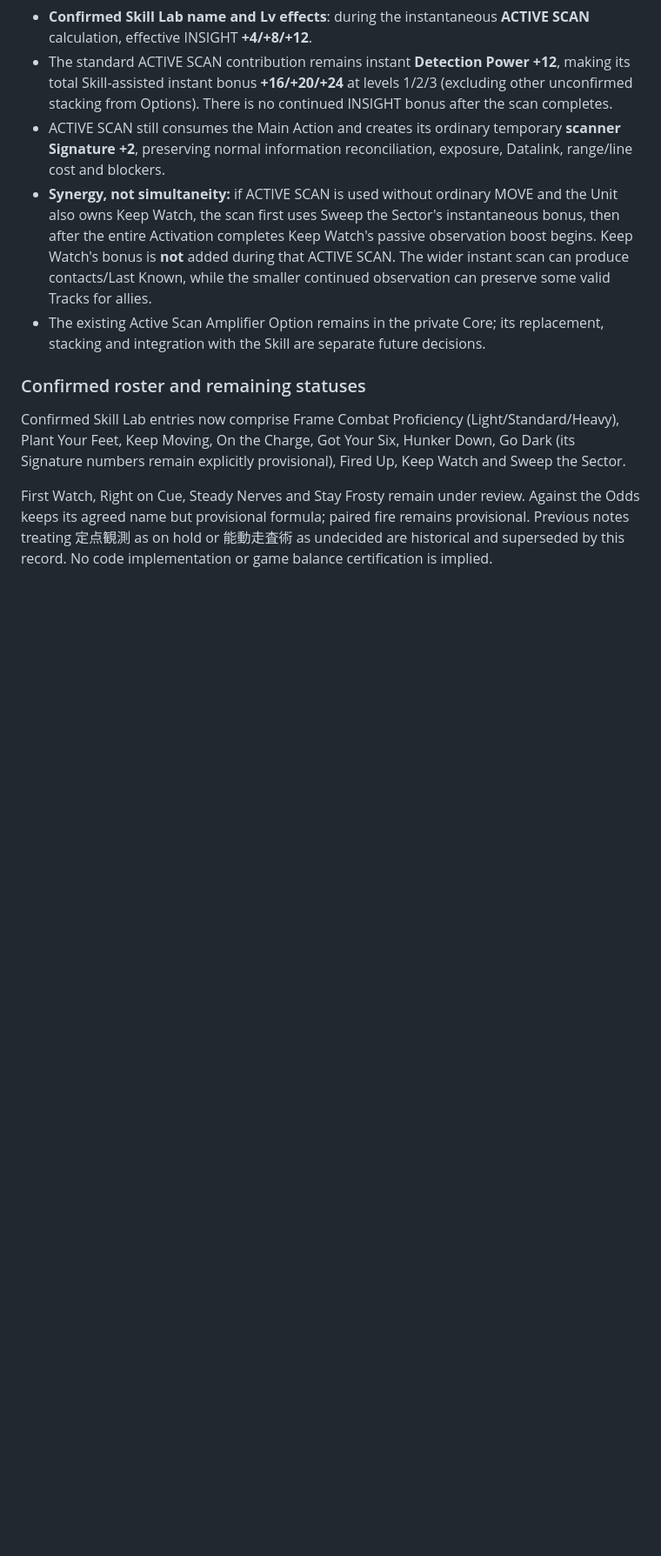
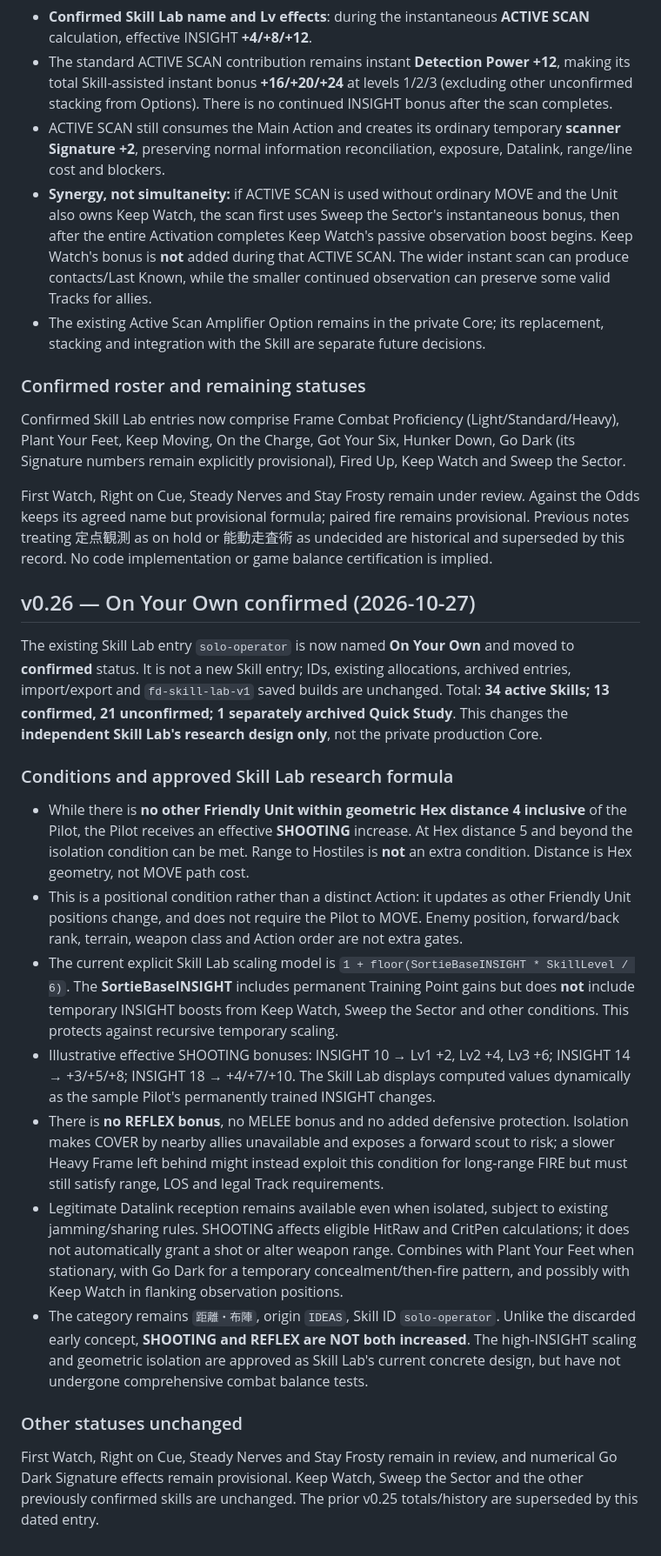
Before and after one commit to k2830122/FrameDoctrine-SkillLab, a Markdown page: README.md, the part around one of its changes. Shown at 87% size. Rendered like a GitHub page; blank space fills up the shorter version.

Commit message:
docs(skill-lab): record On Your Own v0.26 design and counts

```diff
--- a/README.md
+++ b/README.md
@@ -396,3 +396,21 @@ Skill Lab version v0.25 maintains **34 active Skills (12 confirmed, 22 under rev
 Confirmed Skill Lab entries now comprise Frame Combat Proficiency (Light/Standard/Heavy), Plant Your Feet, Keep Moving, On the Charge, Got Your Six, Hunker Down, Go Dark (its Signature numbers remain explicitly provisional), Fired Up, Keep Watch and Sweep the Sector.
 
 First Watch, Right on Cue, Steady Nerves and Stay Frosty remain under review. Against the Odds keeps its agreed name but provisional formula; paired fire remains provisional. Previous notes treating 定点観測 as on hold or 能動走査術 as undecided are historical and superseded by this record. No code implementation or game balance certification is implied.
+
+## v0.26 — On Your Own confirmed (2026-10-27)
+
+The existing Skill Lab entry `solo-operator` is now named **On Your Own** and moved to **confirmed** status. It is not a new Skill entry; IDs, existing allocations, archived entries, import/export and `fd-skill-lab-v1` saved builds are unchanged. Total: **34 active Skills; 13 confirmed, 21 unconfirmed; 1 separately archived Quick Study**. This changes the **independent Skill Lab's research design only**, not the private production Core.
+
+### Conditions and approved Skill Lab research formula
+
+- While there is **no other Friendly Unit within geometric Hex distance 4 inclusive** of the Pilot, the Pilot receives an effective **SHOOTING** increase. At Hex distance 5 and beyond the isolation condition can be met. Range to Hostiles is **not** an extra condition. Distance is Hex geometry, not MOVE path cost.
+- This is a positional condition rather than a distinct Action: it updates as other Friendly Unit positions change, and does not require the Pilot to MOVE. Enemy position, forward/back rank, terrain, weapon class and Action order are not extra gates.
+- The current explicit Skill Lab scaling model is `1 + floor(SortieBaseINSIGHT * SkillLevel / 6)`. The **SortieBaseINSIGHT** includes permanent Training Point gains but does **not** include temporary INSIGHT boosts from Keep Watch, Sweep the Sector and other conditions. This protects against recursive temporary scaling.
+- Illustrative effective SHOOTING bonuses: INSIGHT 10 → Lv1 +2, Lv2 +4, Lv3 +6; INSIGHT 14 → +3/+5/+8; INSIGHT 18 → +4/+7/+10. The Skill Lab displays computed values dynamically as the sample Pilot's permanently trained INSIGHT changes.
+- There is **no REFLEX bonus**, no MELEE bonus and no added defensive protection. Isolation makes COVER by nearby allies unavailable and exposes a forward scout to risk; a slower Heavy Frame left behind might instead exploit this condition for long-range FIRE but must still satisfy range, LOS and legal Track requirements.
+- Legitimate Datalink reception remains available even when isolated, subject to existing jamming/sharing rules. SHOOTING affects eligible HitRaw and CritPen calculations; it does not automatically grant a shot or alter weapon range. Combines with Plant Your Feet when stationary, with Go Dark for a temporary concealment/then-fire pattern, and possibly with Keep Watch in flanking observation positions.
+- The category remains `距離・布陣`, origin `IDEAS`, Skill ID `solo-operator`. Unlike the discarded early concept, **SHOOTING and REFLEX are NOT both increased**. The high-INSIGHT scaling and geometric isolation are approved as Skill Lab's current concrete design, but have not undergone comprehensive combat balance tests.
+
+### Other statuses unchanged
+
+First Watch, Right on Cue, Steady Nerves and Stay Frosty remain in review, and numerical Go Dark Signature effects remain provisional. Keep Watch, Sweep the Sector and the other previously confirmed skills are unchanged. The prior v0.25 totals/history are superseded by this dated entry.
```
Also changed, not shown: other parts of README.md (+2 -2 lines).
